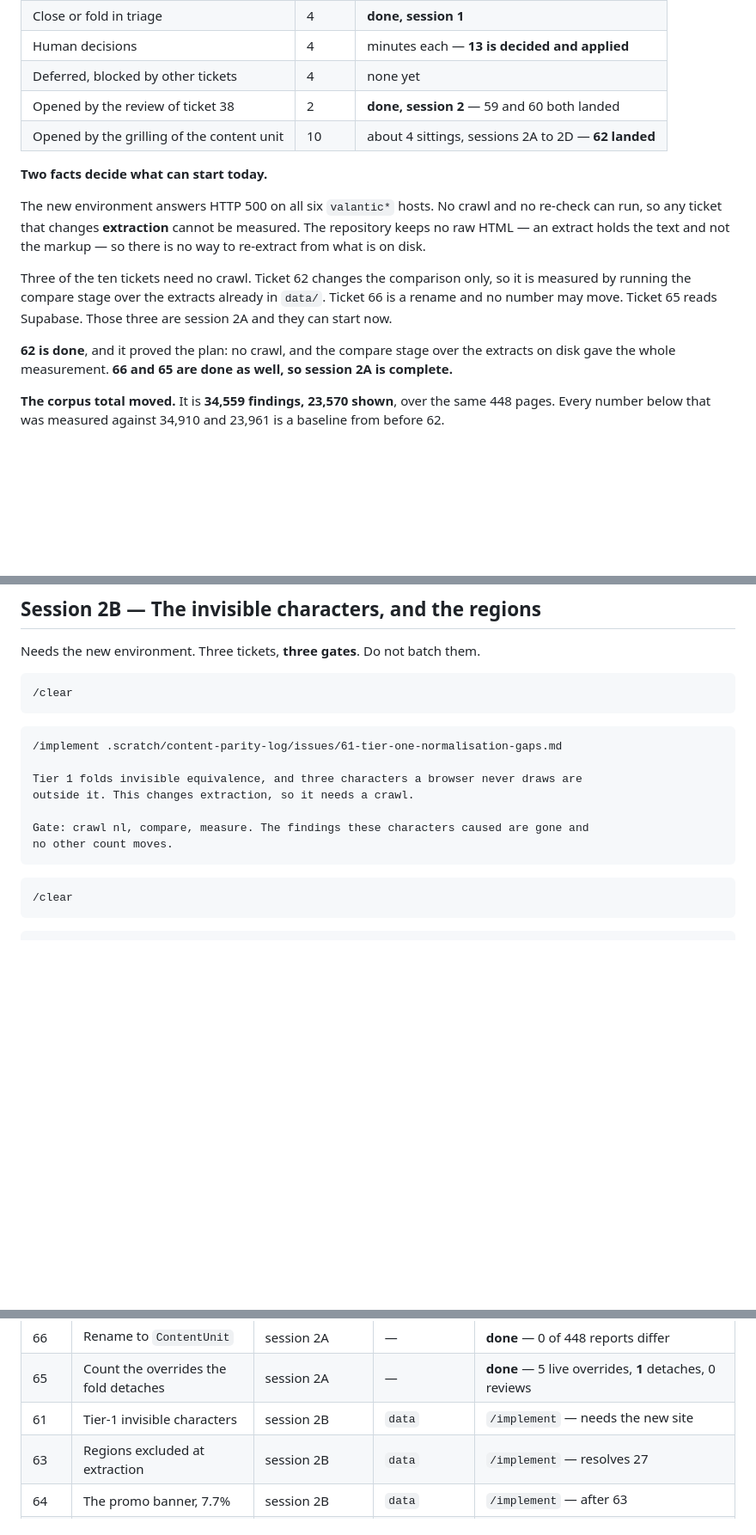
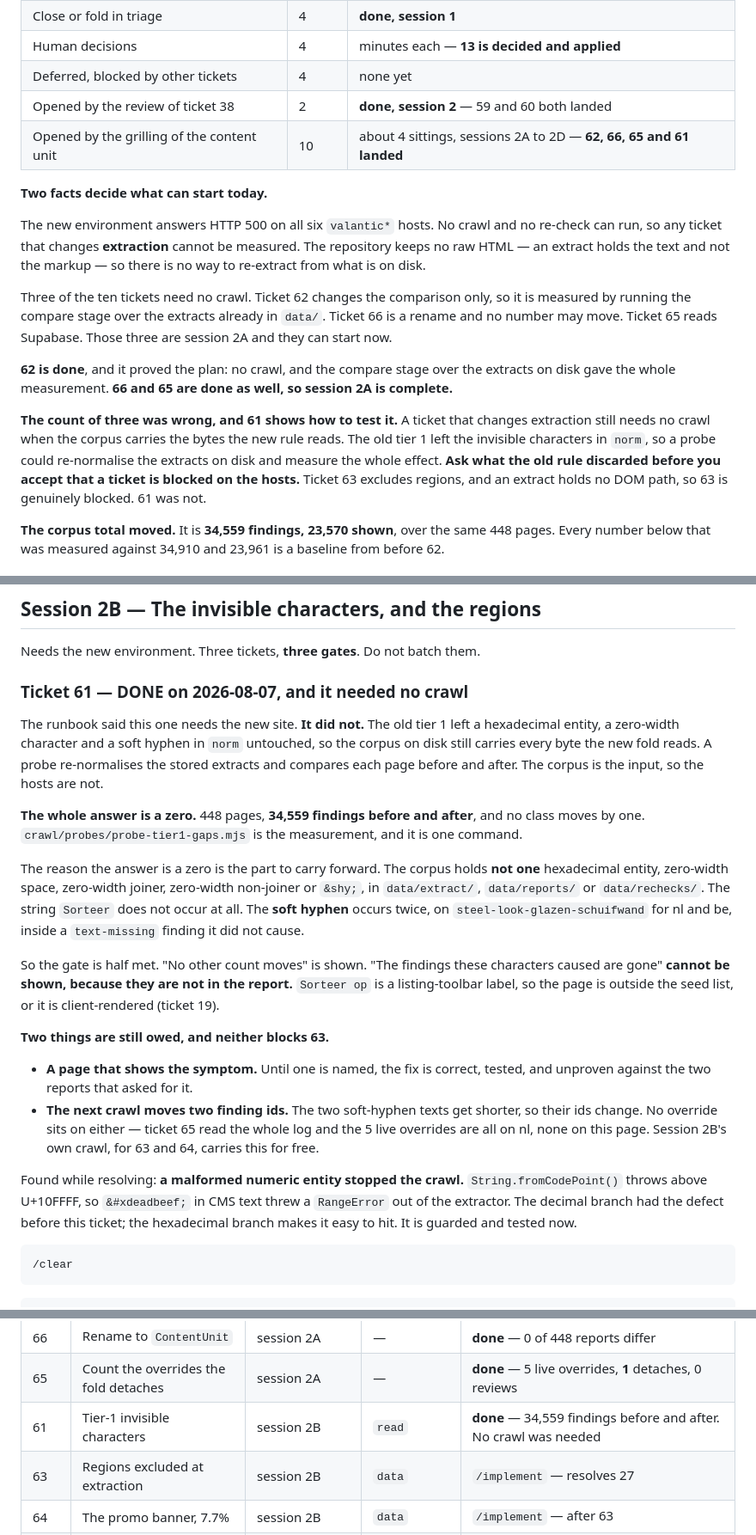
Before and after one commit to dvanaerle/tm-content-parity, a Markdown page: .scratch/content-parity-log/RUNBOOK.md, 3 parts joined by grey strips. Shown at 86% size. Rendered like a GitHub page; blank space fills up the shorter version.

Commit message:
The runbook records ticket 61, and one wrong assumption
Session 2B said 61 needs the new site. It did not. The old tier 1 left the
invisible characters in norm, so the corpus on disk still carried every byte the
new fold reads, and a probe measured the whole effect without a crawl.

The runbook now carries the test that would have caught this: ask what the old
rule discarded before you accept that a ticket is blocked on the hosts. Ticket
63 is genuinely blocked, because an extract holds no DOM path. 61 was not.

Also records what 61 still owes: a page that shows the symptom, and two finding
ids that move on the next crawl. No override sits on either.

Co-Authored-By: Claude Opus 5 (1M context) <noreply@anthropic.com>

````diff
--- a/.scratch/content-parity-log/RUNBOOK.md
+++ b/.scratch/content-parity-log/RUNBOOK.md
@@ -47,7 +47,7 @@ work.
 | Human decisions | 4 | minutes each — **13 is decided and applied** |
 | Deferred, blocked by other tickets | 4 | none yet |
 | Opened by the review of ticket 38 | 2 | **done, session 2** — 59 and 60 both landed |
-| Opened by the grilling of the content unit | 10 | about 4 sittings, sessions 2A to 2D — **62 landed** |
+| Opened by the grilling of the content unit | 10 | about 4 sittings, sessions 2A to 2D — **62, 66, 65 and 61 landed** |
 
 **Two facts decide what can start today.**
 
@@ -64,6 +64,13 @@ are session 2A and they can start now.
 **62 is done**, and it proved the plan: no crawl, and the compare stage over the
 extracts on disk gave the whole measurement. **66 and 65 are done as well, so
 session 2A is complete.**
+
+**The count of three was wrong, and 61 shows how to test it.** A ticket that changes
+extraction still needs no crawl when the corpus carries the bytes the new rule reads.
+The old tier 1 left the invisible characters in `norm`, so a probe could re-normalise
+the extracts on disk and measure the whole effect. **Ask what the old rule discarded
+before you accept that a ticket is blocked on the hosts.** Ticket 63 excludes regions,
+and an extract holds no DOM path, so 63 is genuinely blocked. 61 was not.
 
 **The corpus total moved.** It is **34,559 findings, 23,570 shown**, over the same
 448 pages. Every number below that was measured against 34,910 and 23,961 is a
@@ -370,19 +377,43 @@ measures nothing.
 
 Needs the new environment. Three tickets, **three gates**. Do not batch them.
 
-```
-/clear
-```
+### Ticket 61 — DONE on 2026-08-07, and it needed no crawl
 
-```
-/implement .scratch/content-parity-log/issues/61-tier-one-normalisation-gaps.md
+The runbook said this one needs the new site. **It did not.** The old tier 1 left a
+hexadecimal entity, a zero-width character and a soft hyphen in `norm` untouched, so
+the corpus on disk still carries every byte the new fold reads. A probe re-normalises
+the stored extracts and compares each page before and after. The corpus is the input,
+so the hosts are not.
 
-Tier 1 folds invisible equivalence, and three characters a browser never draws are
-outside it. This changes extraction, so it needs a crawl.
+**The whole answer is a zero.** 448 pages, **34,559 findings before and after**, and
+no class moves by one. `crawl/probes/probe-tier1-gaps.mjs` is the measurement, and it
+is one command.
 
-Gate: crawl nl, compare, measure. The findings these characters caused are gone and
-no other count moves.
-```
+The reason the answer is a zero is the part to carry forward. The corpus holds **not
+one** hexadecimal entity, zero-width space, zero-width joiner, zero-width non-joiner
+or `&shy;`, in `data/extract/`, `data/reports/` or `data/rechecks/`. The string
+`Sorteer` does not occur at all. The **soft hyphen** occurs twice, on
+`steel-look-glazen-schuifwand` for nl and be, inside a `text-missing` finding it did
+not cause.
+
+So the gate is half met. "No other count moves" is shown. "The findings these
+characters caused are gone" **cannot be shown, because they are not in the report.**
+`Sorteer op` is a listing-toolbar label, so the page is outside the seed list, or it
+is client-rendered (ticket 19).
+
+**Two things are still owed, and neither blocks 63.**
+
+- **A page that shows the symptom.** Until one is named, the fix is correct, tested,
+  and unproven against the two reports that asked for it.
+- **The next crawl moves two finding ids.** The two soft-hyphen texts get shorter, so
+  their ids change. No override sits on either — ticket 65 read the whole log and the
+  5 live overrides are all on nl, none on this page. Session 2B's own crawl, for 63
+  and 64, carries this for free.
+
+Found while resolving: **a malformed numeric entity stopped the crawl.**
+`String.fromCodePoint()` throws above U+10FFFF, so `&#xdeadbeef;` in CMS text threw a
+`RangeError` out of the extractor. The decimal branch had the defect before this
+ticket; the hexadecimal branch makes it easy to hit. It is guarded and tested now.
 
 ```
 /clear
@@ -887,7 +918,7 @@ crawl, it is a `data` ticket and it runs alone.
 | 62 | Two identical units make no finding | session 2A | — | **done** — 391 phantom `casing` findings gone, no crawl |
 | 66 | Rename to `ContentUnit` | session 2A | — | **done** — 0 of 448 reports differ |
 | 65 | Count the overrides the fold detaches | session 2A | — | **done** — 5 live overrides, **1** detaches, 0 reviews |
-| 61 | Tier-1 invisible characters | session 2B | `data` | `/implement` — needs the new site |
+| 61 | Tier-1 invisible characters | session 2B | `read` | **done** — 34,559 findings before and after. No crawl was needed |
 | 63 | Regions excluded at extraction | session 2B | `data` | `/implement` — resolves 27 |
 | 64 | The promo banner, 7.7% | session 2B | `data` | `/implement` — after 63 |
 | 67 | A content unit folds its links | session 2C | `data` | `/implement` — after 66, needs 65 |
````
